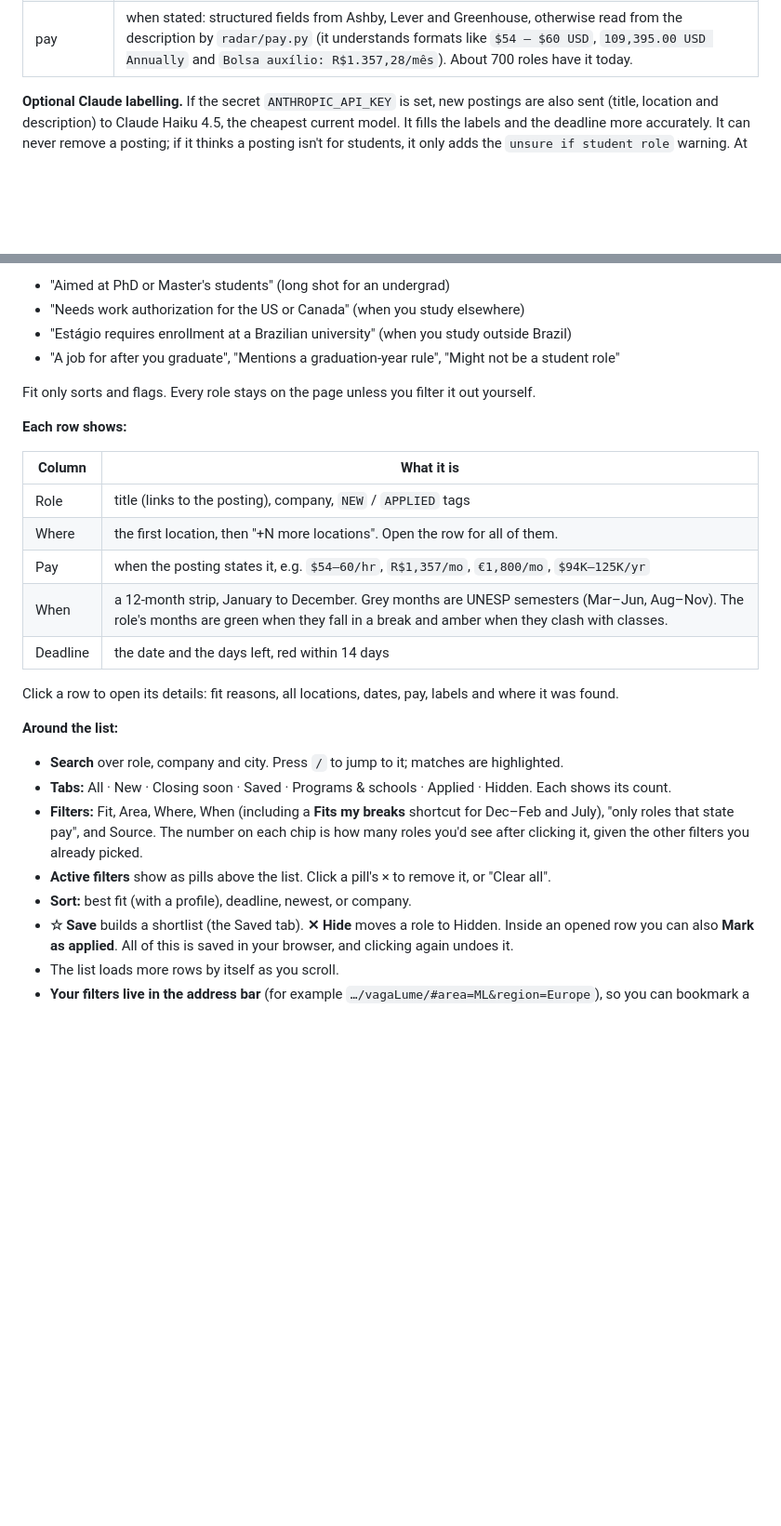
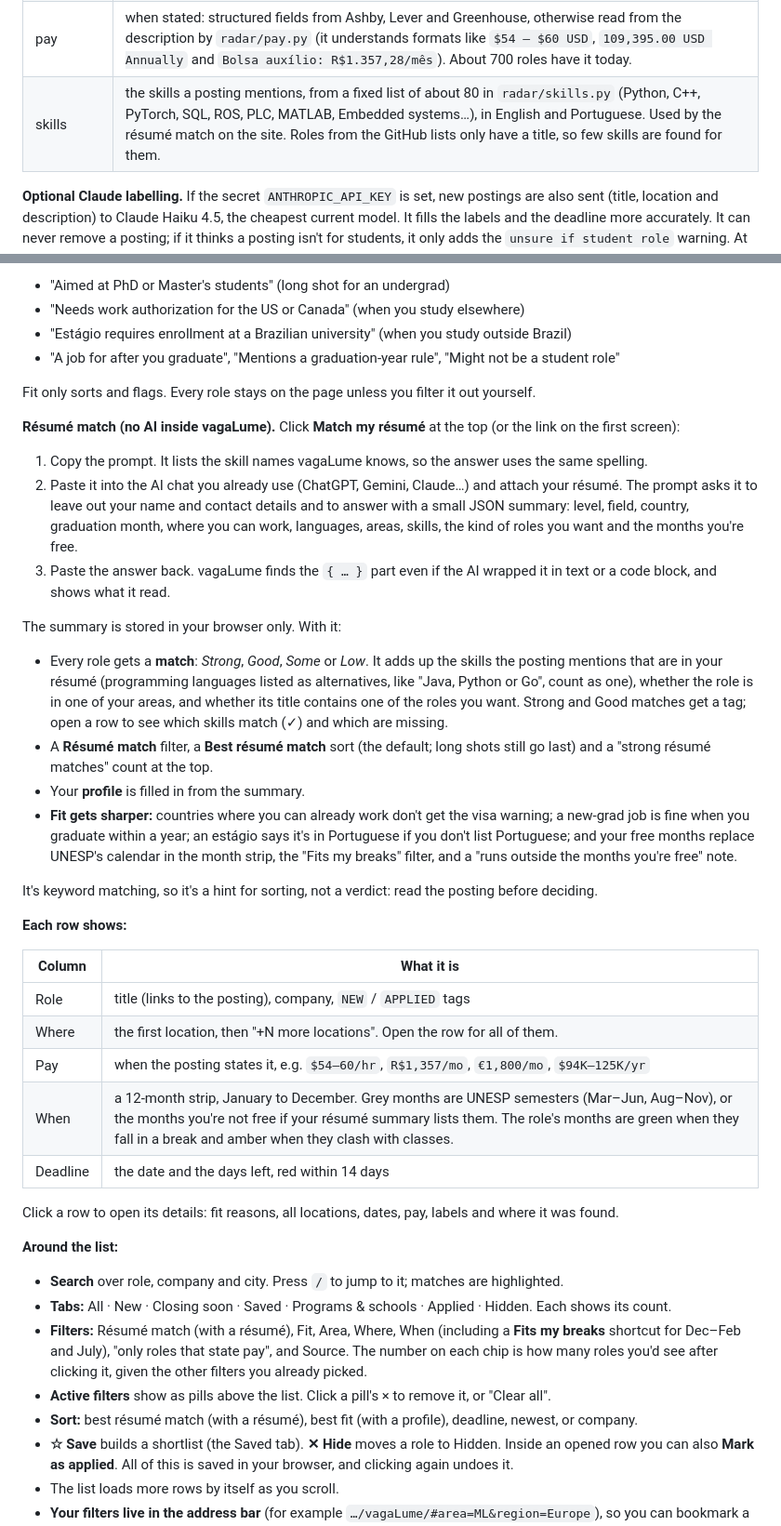
Before and after one commit to DanielznRtm/vagaLume, a Markdown page: GUIDE.md, 2 parts joined by grey strips. Shown: that part at 93% size. GitHub-like rendering; blank space fills up the shorter version.

```diff
--- a/GUIDE.md
+++ b/GUIDE.md
@@ -128,6 +128,7 @@ at the top of that file, so you can change them.
 | calendar note | whether it fits UNESP's breaks or clashes with the semesters (Mar–Jul, Aug–Dec) |
 | deadline | a date when the source or the text states one, otherwise `check page` |
 | pay | when stated: structured fields from Ashby, Lever and Greenhouse, otherwise read from the description by `radar/pay.py` (it understands formats like `$54 — $60 USD`, `109,395.00 USD Annually` and `Bolsa auxílio: R$1.357,28/mês`). About 700 roles have it today. |
+| skills | the skills a posting mentions, from a fixed list of about 80 in `radar/skills.py` (Python, C++, PyTorch, SQL, ROS, PLC, MATLAB, Embedded systems…), in English and Portuguese. Used by the résumé match on the site. Roles from the GitHub lists only have a title, so few skills are found for them. |
 
 **Optional Claude labelling.** If the secret `ANTHROPIC_API_KEY` is set, new
 postings are also sent (title, location and description) to Claude Haiku 4.5,
@@ -163,6 +164,39 @@ any time with the button at the top right. It is saved in your browser only.
 Fit only sorts and flags. Every role stays on the page unless you filter it
 out yourself.
 
+**Résumé match (no AI inside vagaLume).** Click **Match my résumé** at the
+top (or the link on the first screen):
+
+1. Copy the prompt. It lists the skill names vagaLume knows, so the answer
+   uses the same spelling.
+2. Paste it into the AI chat you already use (ChatGPT, Gemini, Claude…) and
+   attach your résumé. The prompt asks it to leave out your name and contact
+   details and to answer with a small JSON summary: level, field, country,
+   graduation month, where you can work, languages, areas, skills, the kind
+   of roles you want and the months you're free.
+3. Paste the answer back. vagaLume finds the `{ … }` part even if the AI
+   wrapped it in text or a code block, and shows what it read.
+
+The summary is stored in your browser only. With it:
+
+- Every role gets a **match**: *Strong*, *Good*, *Some* or *Low*. It adds up
+  the skills the posting mentions that are in your résumé (programming
+  languages listed as alternatives, like "Java, Python or Go", count as one),
+  whether the role is in one of your areas, and whether its title contains
+  one of the roles you want. Strong and Good matches get a tag; open a row to
+  see which skills match (✓) and which are missing.
+- A **Résumé match** filter, a **Best résumé match** sort (the default; long
+  shots still go last) and a "strong résumé matches" count at the top.
+- Your **profile** is filled in from the summary.
+- **Fit gets sharper:** countries where you can already work don't get the
+  visa warning; a new-grad job is fine when you graduate within a year; an
+  estágio says it's in Portuguese if you don't list Portuguese; and your free
+  months replace UNESP's calendar in the month strip, the "Fits my breaks"
+  filter, and a "runs outside the months you're free" note.
+
+It's keyword matching, so it's a hint for sorting, not a verdict: read the
+posting before deciding.
+
 **Each row shows:**
 
 | Column | What it is |
@@ -170,7 +204,7 @@ out yourself.
 | Role | title (links to the posting), company, `NEW` / `APPLIED` tags |
 | Where | the first location, then "+N more locations". Open the row for all of them. |
 | Pay | when the posting states it, e.g. `$54–60/hr`, `R$1,357/mo`, `€1,800/mo`, `$94K–125K/yr` |
-| When | a 12-month strip, January to December. Grey months are UNESP semesters (Mar–Jun, Aug–Nov). The role's months are green when they fall in a break and amber when they clash with classes. |
+| When | a 12-month strip, January to December. Grey months are UNESP semesters (Mar–Jun, Aug–Nov), or the months you're not free if your résumé summary lists them. The role's months are green when they fall in a break and amber when they clash with classes. |
 | Deadline | the date and the days left, red within 14 days |
 
 Click a row to open its details: fit reasons, all locations, dates, pay,
@@ -182,13 +216,13 @@ labels and where it was found.
   are highlighted.
 - **Tabs:** All · New · Closing soon · Saved · Programs & schools · Applied ·
   Hidden. Each shows its count.
-- **Filters:** Fit, Area, Where, When (including a **Fits my breaks**
+- **Filters:** Résumé match (with a résumé), Fit, Area, Where, When (including a **Fits my breaks**
   shortcut for Dec–Feb and July), "only roles that state pay", and Source.
   The number on each chip is how many roles you'd see after clicking it,
   given the other filters you already picked.
 - **Active filters** show as pills above the list. Click a pill's × to remove
   it, or "Clear all".
-- **Sort:** best fit (with a profile), deadline, newest, or company.
+- **Sort:** best résumé match (with a résumé), best fit (with a profile), deadline, newest, or company.
 - **☆ Save** builds a shortlist (the Saved tab). **✕ Hide** moves a role to
   Hidden. Inside an opened row you can also **Mark as applied**. All of this
   is saved in your browser, and clicking again undoes it.
```
Also changed, not shown: other parts of GUIDE.md (+1 -0 lines), README.md (+18 -15 lines), README.pt-BR.md (added, +153 -0 lines), assets/demo.gif, assets/screenshot-dark.png, assets/screenshot-light.png (deleted), assets/screenshot-match.png (added), 8 other files.
